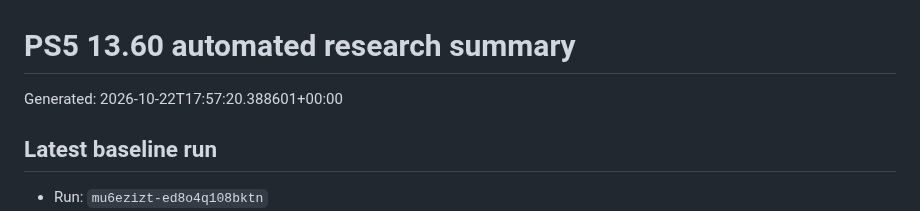
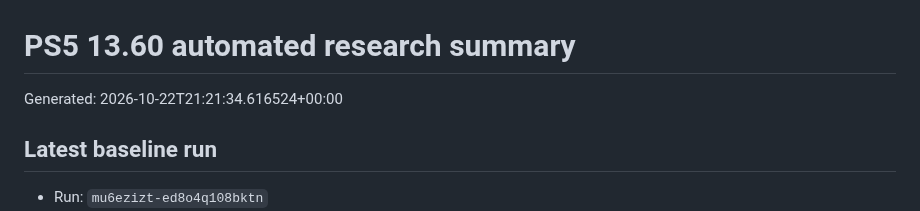
Before and after one commit to Tumelo00/deneme, a Markdown page: reports/summary.md, the part around the change. GitHub-like rendering.

Commit message:
Collect PS5 research reports

```diff
--- a/reports/summary.md
+++ b/reports/summary.md
@@ -1,6 +1,6 @@
 # PS5 13.60 automated research summary
 
-Generated: 2026-10-22T17:57:20.388601+00:00
+Generated: 2026-10-22T21:21:34.616524+00:00
 
 ## Latest baseline run
 
```
